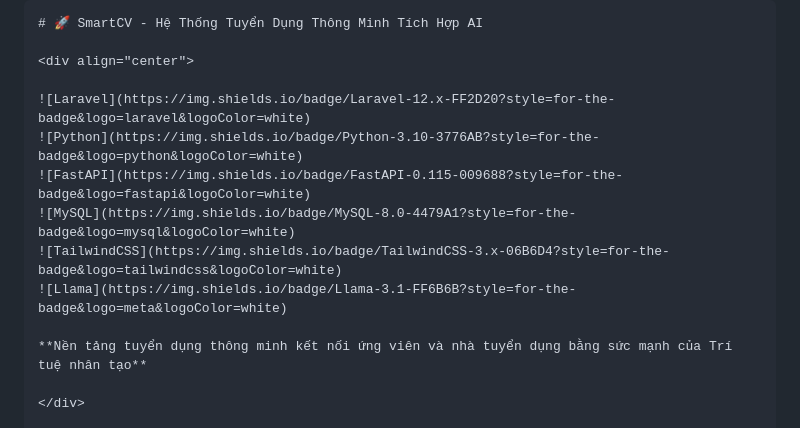
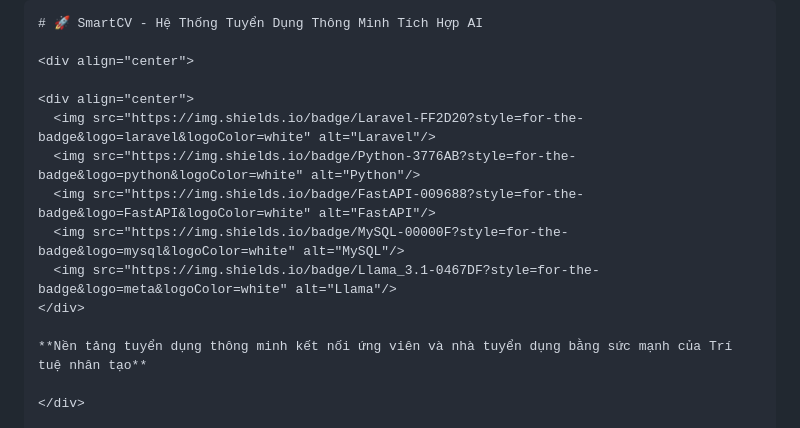
Before and after one commit to Kiet1122/SmartCV, a Markdown page: README.md, the part around the change. Drawn GitHub-style.

Commit message:
Revise technology badges in README.md
Updated badge images for various technologies in the README.

```diff
--- a/README.md
+++ b/README.md
@@ -3,12 +3,13 @@
 
 <div align="center">
 
-![Laravel](https://img.shields.io/badge/Laravel-12.x-FF2D20?style=for-the-badge&logo=laravel&logoColor=white)
-![Python](https://img.shields.io/badge/Python-3.10-3776AB?style=for-the-badge&logo=python&logoColor=white)
-![FastAPI](https://img.shields.io/badge/FastAPI-0.115-009688?style=for-the-badge&logo=fastapi&logoColor=white)
-![MySQL](https://img.shields.io/badge/MySQL-8.0-4479A1?style=for-the-badge&logo=mysql&logoColor=white)
-![TailwindCSS](https://img.shields.io/badge/TailwindCSS-3.x-06B6D4?style=for-the-badge&logo=tailwindcss&logoColor=white)
-![Llama](https://img.shields.io/badge/Llama-3.1-FF6B6B?style=for-the-badge&logo=meta&logoColor=white)
+<div align="center">
+  <img src="https://img.shields.io/badge/Laravel-FF2D20?style=for-the-badge&logo=laravel&logoColor=white" alt="Laravel"/>
+  <img src="https://img.shields.io/badge/Python-3776AB?style=for-the-badge&logo=python&logoColor=white" alt="Python"/>
+  <img src="https://img.shields.io/badge/FastAPI-009688?style=for-the-badge&logo=FastAPI&logoColor=white" alt="FastAPI"/>
+  <img src="https://img.shields.io/badge/MySQL-00000F?style=for-the-badge&logo=mysql&logoColor=white" alt="MySQL"/>
+  <img src="https://img.shields.io/badge/Llama_3.1-0467DF?style=for-the-badge&logo=meta&logoColor=white" alt="Llama"/>
+</div>
 
 **Nền tảng tuyển dụng thông minh kết nối ứng viên và nhà tuyển dụng bằng sức mạnh của Trí tuệ nhân tạo**
 
```
